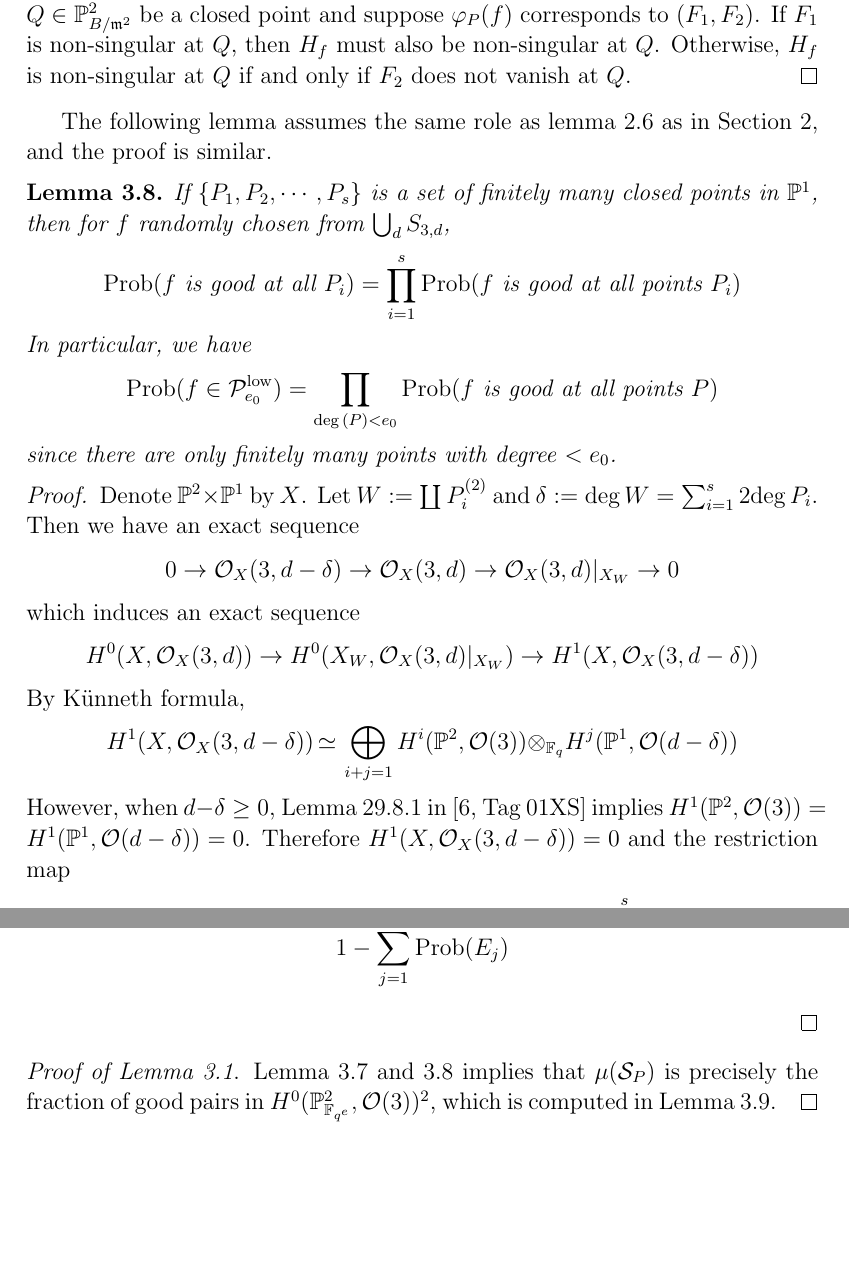
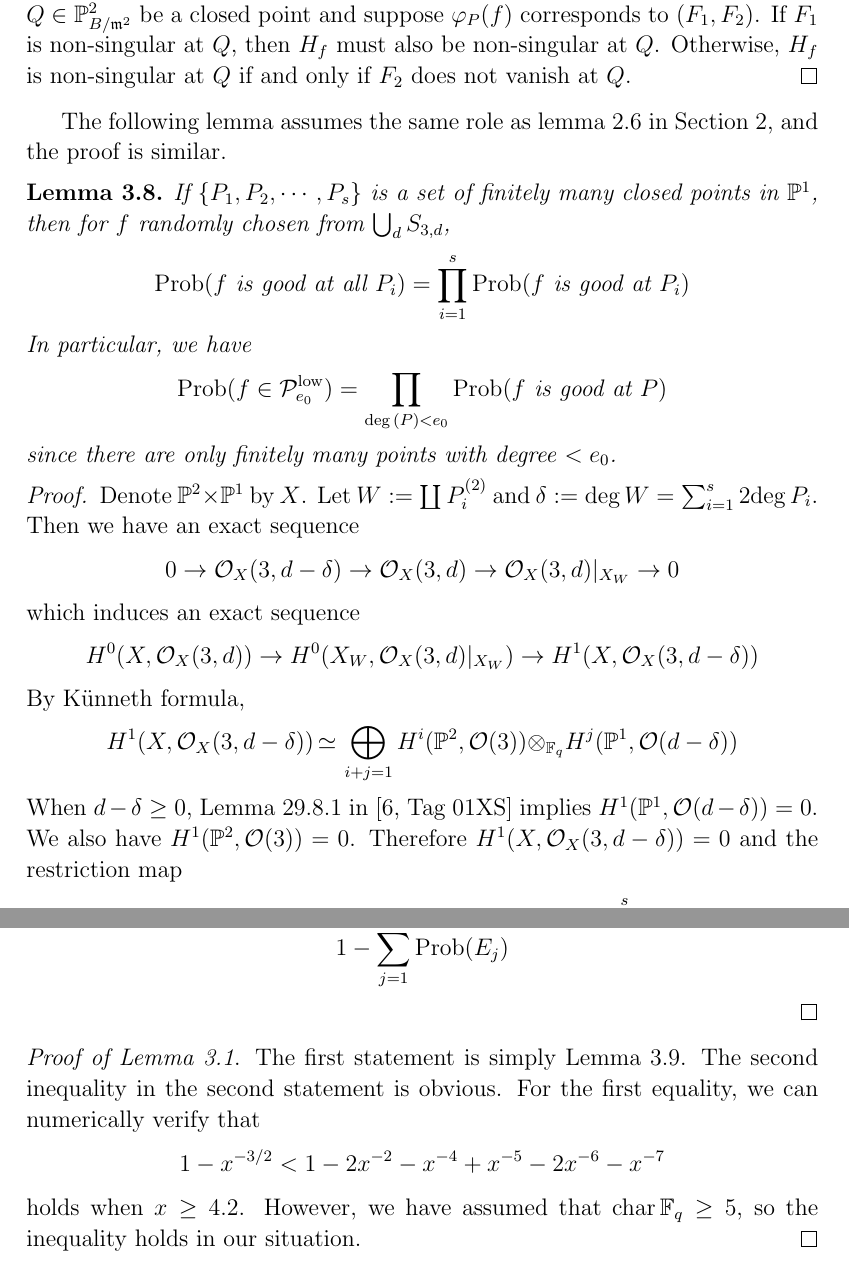
Before and after one commit to PaulYangMath/undergraduate_senior_thesis, a LaTeX thesis (Senior Thesis.tex): two parts of pages 23 and 24 of 30, joined at a grey line, cut so that both start at the same text, the shorter picture padded with empty space. Compiled offline with pdfLaTeX.

Commit message:
last section reviewed

```diff
--- a/Senior Thesis.tex
+++ b/Senior Thesis.tex
@@ -696,13 +696,13 @@ is an isomorphism of vector spaces. Moreover, $f$ is good at $P$ if and only if
 The above map has an inverse $F \mapsto (\overline{F}, (F - \wt{\overline{F}}))/r(s))$. For $f$ to be good at $P$, we need $\overline{\varphi_P(f)}$ to describe a non-singular or nodal curve. Let $Q \in \IP^2_{B/\fm^2}$ be a closed point and suppose $\varphi_P(f)$ corresponds to $(F_1, F_2)$. If $F_1$ is non-singular at $Q$, then $H_f$ must also be non-singular at $Q$. Otherwise, $H_f$ is non-singular at $Q$ if and only if $F_2$ does not vanish at $Q$.
 \end{proof}
 
-The following lemma assumes the same role as lemma~\ref{Low} as in Section~\ref{simplify-ramified}, and the proof is similar.
+The following lemma assumes the same role as lemma~\ref{Low} in Section~\ref{simplify-ramified}, and the proof is similar.
 \begin{lemma}
 \label{pointsurj}
 If $\{P_1, P_2, \cdots, P_s\}$ is a set of finitely many closed points in $\IP^1$, then for $f$ randomly chosen from $\union_d S_{3, d}$,
-$$ \Prob(f \textit{ is good at all } P_i) = \prod_{i = 1}^s \Prob( f \textit{ is good at all points } P_i) $$
+$$ \Prob(f \textit{ is good at all } P_i) = \prod_{i = 1}^s \Prob( f \textit{ is good at } P_i) $$
 In particular, we have
-$$\Prob(f \in \sP_{e_0}^{\mathrm{low}})  = \prod_{\deg(P) < e_0}  \Prob( f \textit{ is good at all points } P ) $$
+$$\Prob(f \in \sP_{e_0}^{\mathrm{low}})  = \prod_{\deg(P) < e_0}  \Prob( f \textit{ is good at } P ) $$
 since there are only finitely many points with degree $< e_0$.
 \end{lemma}
 \begin{proof}
@@ -712,7 +712,7 @@ which induces an exact sequence
 $$ H^0(X, \sO_X(3, d)) \to H^0(X_W, \sO_X(3, d)|_{X_W}) \to H^1(X, \sO_X(3, d - \delta)) $$
 By K{\"u}nneth formula,
 $$ H^1(X, \sO_X(3, d - \delta)) \iso \bigoplus_{i + j = 1} H^i(\IP^2, \sO(3))\tensor_{\IF_q} H^j(\IP^1, \sO(d - \delta))   $$
-However, when $d - \delta \ge 0$, Lemma 29.8.1 in \cite[Tag 01XS]{stacks-project} implies $H^1(\IP^2, \sO(3)) = H^1(\IP^1, \sO(d - \delta)) = 0$.
+When $d - \delta \ge 0$, Lemma 29.8.1 in \cite[Tag 01XS]{stacks-project} implies $ H^1(\IP^1, \sO(d - \delta)) = 0$. We also have $H^1(\IP^2, \sO(3)) = 0$.
 Therefore $H^1(X, \sO_X(3, d - \delta)) = 0$ and the restriction map
 \begin{align*}
 S_{3, d} = H^0(\IP^2 \times \IP^1, \sO(3, d)) \to H^0(X_W, \sO_X(3, d)|_{X_W}) \cong \prod_{i = 1}^s H^0(X_{P_i^{(2)}}, \sO(3))
@@ -750,7 +750,9 @@ It is clear that $\Prob(E_4) = \pmb{q}^{-10}$. The events $E_j$'s are clearly di
 $$ 1 - \sum_{j = 1}^4 \Prob(E_j) $$
 \end{proof}
 
-\noindent \textit{Proof of Lemma~\ref{pcount}}. Lemma~\ref{conversion} and \ref{pointsurj} implies that $\mu(\sS_P)$ is precisely the fraction of good pairs in $H^0(\IP^2_{\IF_{q^e}}, \sO(3))^2$, which is computed in Lemma~\ref{prepcount}. \qed
+\noindent \textit{Proof of Lemma~\ref{pcount}}. The first statement is simply Lemma~\ref{prepcount}. The second inequality in the second statement is obvious. For the first equality, we can numerically verify that
+$$ 1 - x^{-3/2} < 1 - 2x^{-2} - x^{-4} + x^{-5} - 2x^{-6} - x^{-7} $$
+holds when $x \ge 4.2$. However, we have assumed that $\mathrm{char\,}\IF_q \ge 5$, so the inequality holds in our situation. \qed
 
 
 
```
Also changed, not shown: Senior Thesis.pdf, Senior Thesis.tex (18 more changed lines), 2 other files.
